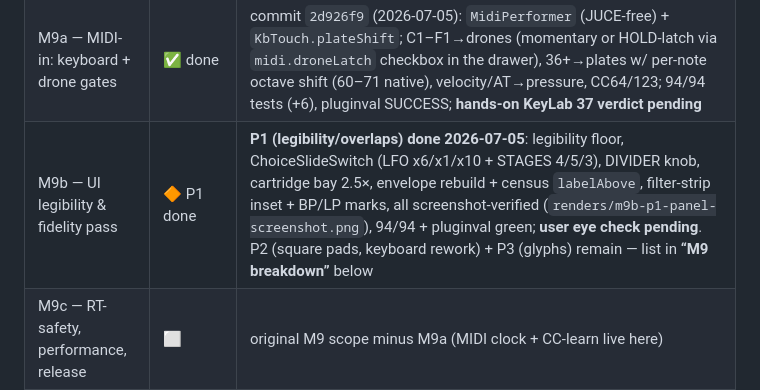
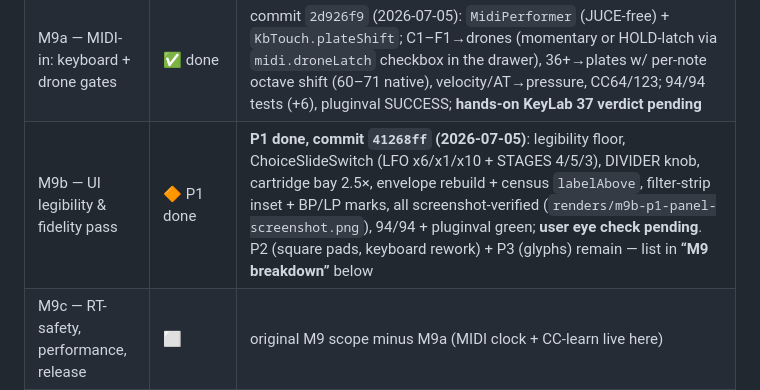
Before and after one commit to sujumayas/solar42, a Markdown page: 08-implementation-plan.md, the part around the change. Drawn GitHub-style.

Commit message:
docs: record M9b P1 commit hash in milestone table
Co-Authored-By: Claude Opus 4.8 <noreply@anthropic.com>

```diff
--- a/08-implementation-plan.md
+++ b/08-implementation-plan.md
@@ -19,7 +19,7 @@
 | M7 — State, presets, conveniences | ✅ done | commit `5fe42d9` (2026-07-04); 87/87 tests (86 Catch2 incl. new effector loaded-slot semantics + `solar42n_statecheck` harness: randomized full-state round-trip → relaunched twins render sample-identical, all 6 factory presets load/render, click-free switch fades to true silence); pluginval SUCCESS; CARTRIDGES child persists what each FV-1 chip HOLDS (mid-swap slots survive), TOLERANCES child persists the unit serial (+ Swap Unit action), UI child persists editor size; PresetManager + preset bar (6 factory presets, user `.s42n` in ~/Library/Application Support/Solar42N/Presets, prev/next, faded loads keep *your* serial); tooltips on all 63 jacks (from the registry: direction/range/normal) + curated control hints; automation pass: parameter groups per section, real units (s/Hz/dB/V/%/L-R), knob value bubbles + double-click default; 1-2-3 combos → real 3-pos switches + cartridge-bay art; `renders/solar42n-m7-preset-srapa-aviary.wav`, `renders/solar42n-m7-preset-reverse-air.wav` — **ear check pending** |
 | M8 — Calibration by ear | 🔶 in progress | kit commit `73e959e` (2026-07-05): `solar42n_calib` renders 11 per-domain audition scenes through the real processor into `renders/calib/`; listening protocol + verdict table in `09-calibration-protocol.md`; 88/88 tests; pluginval SUCCESS. Same session: preset location fix + legacy migration (user preset preserved), cross-build state merge (+statecheck case), cable-wipe-on-re-prepare engine bug fixed (+TestRouting case), standalone Bluetooth TCC crash fixed. **Ear loop pending: per-scene verdicts vs SOUND DEMO 3** |
 | M9a — MIDI-in: keyboard + drone gates | ✅ done | commit `2d926f9` (2026-07-05): `MidiPerformer` (JUCE-free) + `KbTouch.plateShift`; C1–F1→drones (momentary or HOLD-latch via `midi.droneLatch` checkbox in the drawer), 36+→plates w/ per-note octave shift (60–71 native), velocity/AT→pressure, CC64/123; 94/94 tests (+6), pluginval SUCCESS; **hands-on KeyLab 37 verdict pending** |
-| M9b — UI legibility & fidelity pass | 🔶 P1 done | **P1 (legibility/overlaps) done 2026-07-05**: legibility floor, ChoiceSlideSwitch (LFO x6/x1/x10 + STAGES 4/5/3), DIVIDER knob, cartridge bay 2.5×, envelope rebuild + census `labelAbove`, filter-strip inset + BP/LP marks, all screenshot-verified (`renders/m9b-p1-panel-screenshot.png`), 94/94 + pluginval green; **user eye check pending**. P2 (square pads, keyboard rework) + P3 (glyphs) remain — list in **“M9 breakdown”** below |
+| M9b — UI legibility & fidelity pass | 🔶 P1 done | **P1 done, commit `41268ff` (2026-07-05)**: legibility floor, ChoiceSlideSwitch (LFO x6/x1/x10 + STAGES 4/5/3), DIVIDER knob, cartridge bay 2.5×, envelope rebuild + census `labelAbove`, filter-strip inset + BP/LP marks, all screenshot-verified (`renders/m9b-p1-panel-screenshot.png`), 94/94 + pluginval green; **user eye check pending**. P2 (square pads, keyboard rework) + P3 (glyphs) remain — list in **“M9 breakdown”** below |
 | M9c — RT-safety, performance, release | ⬜ | original M9 scope minus M9a (MIDI clock + CC-learn live here) |
 
 ## Context
```
